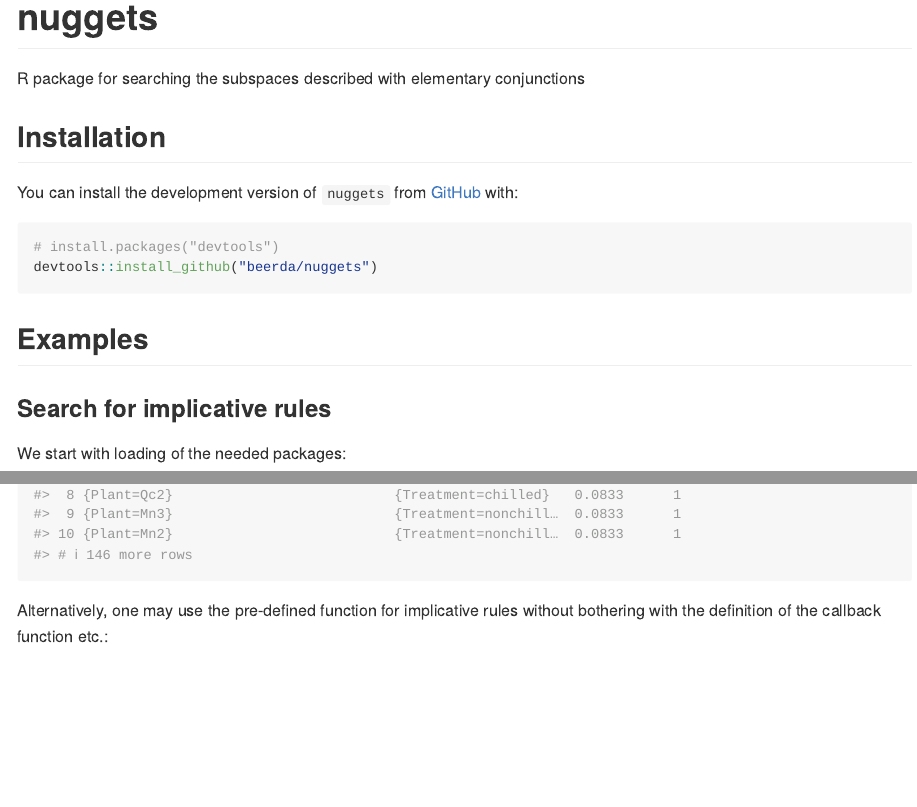
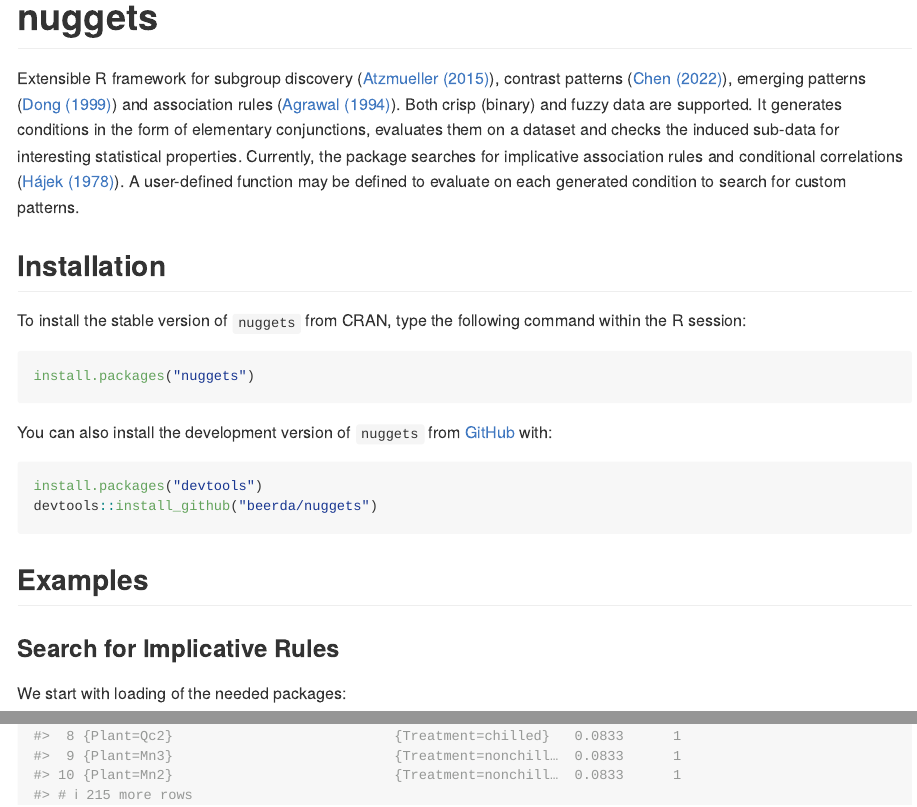
Before and after one commit to beerda/nuggets, an R Markdown document (README.Rmd): the page in a window 1100 px wide, from its top, and a second part further down, joined at a grey line. The pictures show the output file README.md that the author committed with the source, drawn offline in the style of GitHub; badge pictures from the web are left out.

Commit message:
Updated README

````diff
--- a/README.Rmd
+++ b/README.Rmd
@@ -22,21 +22,38 @@ knitr::opts_chunk$set(
 [![Codecov test coverage](https://codecov.io/gh/beerda/nuggets/branch/main/graph/badge.svg)](https://app.codecov.io/gh/beerda/nuggets?branch=main)
 <!-- badges: end -->
 
-R package for searching the subspaces described with elementary conjunctions
+Extensible R framework for
+subgroup discovery ([Atzmueller (2015)](https://doi.org/10.1002/widm.1144)),
+contrast patterns ([Chen (2022)](https://doi.org/10.48550/arXiv.2209.13556)),
+emerging patterns ([Dong (1999)](https://doi.org/10.1145/312129.312191>)) and
+association rules ([Agrawal (1994)](https://www.vldb.org/conf/1994/P487.PDF)).
+Both crisp (binary) and fuzzy data are supported.
+It generates conditions in the form of elementary conjunctions, evaluates
+them on a dataset and checks the induced sub-data for interesting statistical
+properties. Currently, the package searches for implicative association rules
+and conditional correlations ([Hájek (1978)](https://doi.org/10.1007/978-3-642-66943-9>)).
+A user-defined function may be defined to evaluate on each generated
+condition to search for custom patterns.
 
 
 ## Installation
 
-You can install the development version of `nuggets` from [GitHub](https://github.com/) with:
+To install the stable version of `nuggets` from CRAN, type the following command within the R session:
 
 ``` r
-# install.packages("devtools")
+install.packages("nuggets")
+```
+
+You can also install the development version of `nuggets` from [GitHub](https://github.com/) with:
+
+``` r
+install.packages("devtools")
 devtools::install_github("beerda/nuggets")
 ```
 
 ## Examples
 
-### Search for implicative rules
+### Search for Implicative Rules
 
 We start with loading of the needed packages:
 
@@ -134,6 +181,3 @@ result <- result %>%
 
 print(result)
 ```
-
-
-Alternatively, one may use the pre-defined function for implicative rules without bothering with the definition of the callback function etc.:
````
Also changed, not shown: README.md, README.Rmd (62 more changed lines).
